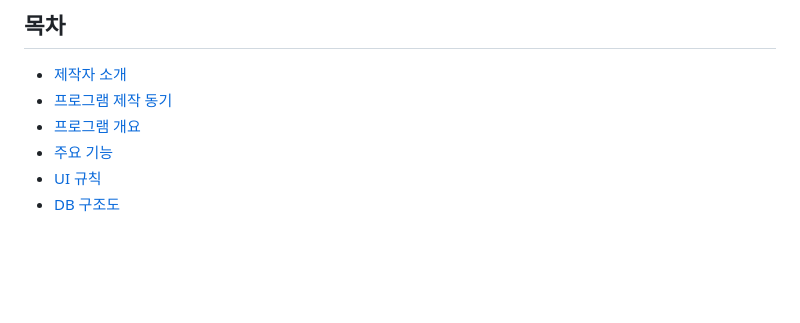
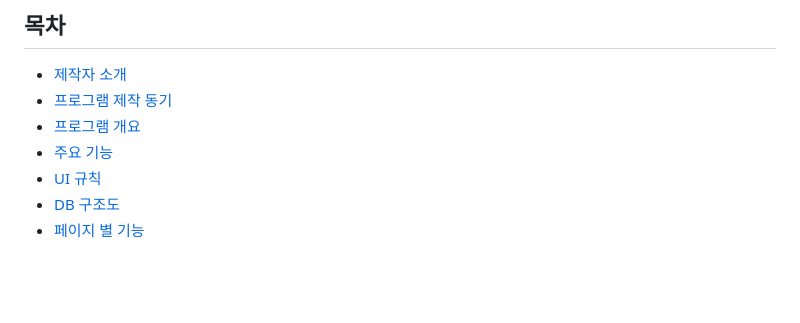
Before and after one commit to dtd08/Stamily, a Markdown page: README.md, the part around the change. Rendered like a GitHub page.

```diff
--- a/README.md
+++ b/README.md
@@ -7,6 +7,7 @@
 - [주요 기능](#주요-기능)
 - [UI 규칙](#UI-규칙)
 - [DB 구조도](#DB-구조도)
+- [페이지 별 기능](Detail.md)
 
 
 <br/><br/>
```
